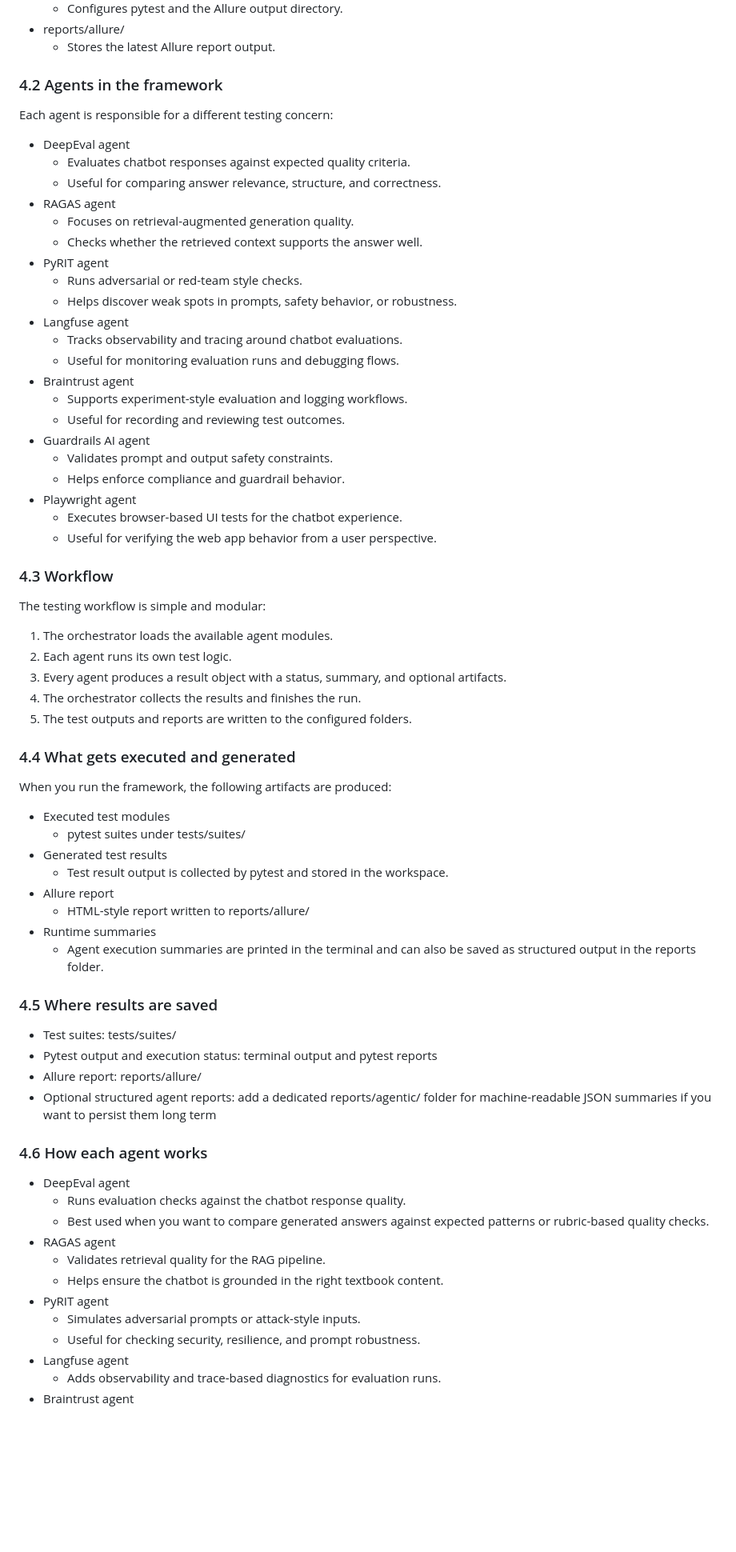
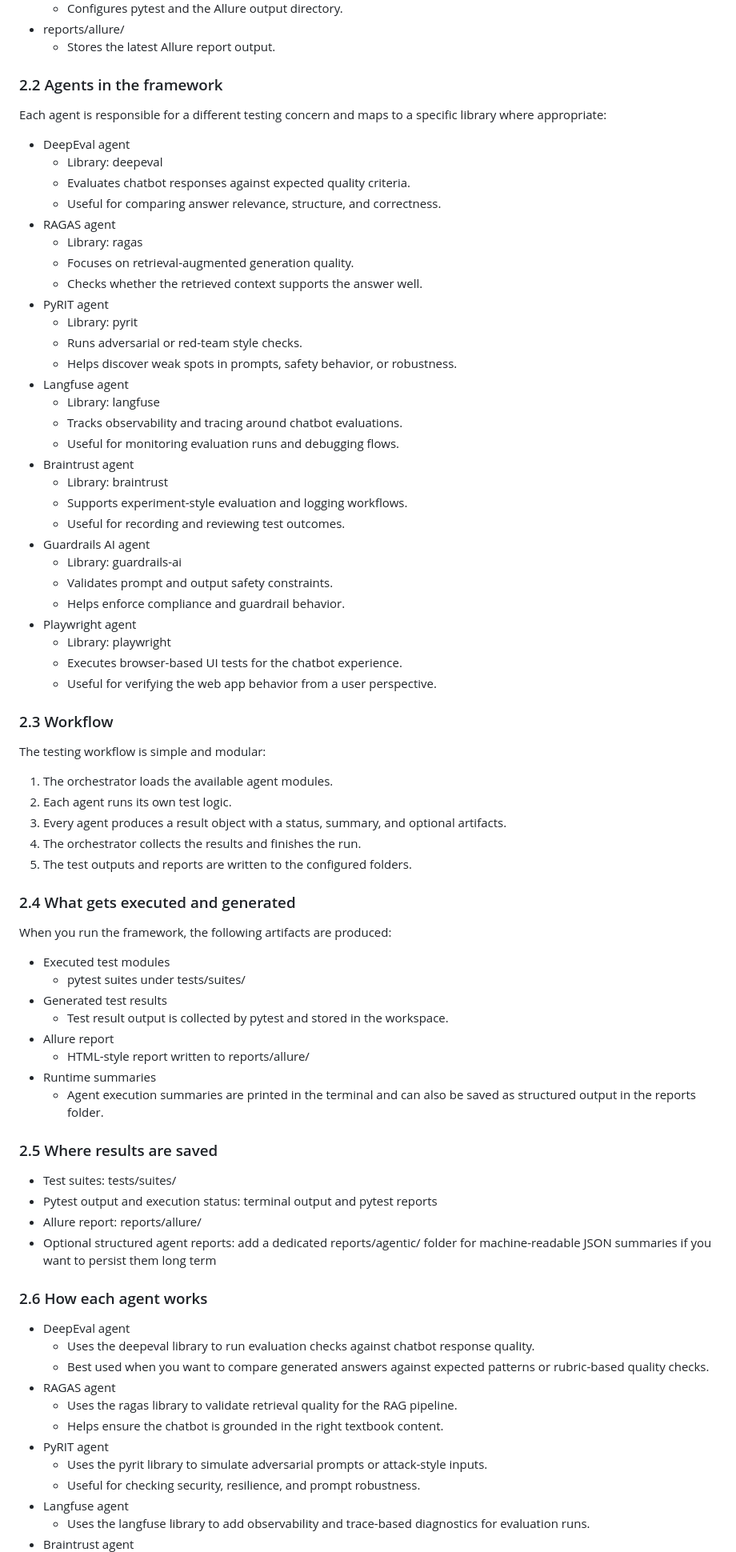
Before and after one commit to someshjain8157/Agentic-AI-Testing, a Markdown page: README.md, the part around one of its changes. Shown at 80% size. Rendered like a GitHub page; blank space fills up the shorter version.

```diff
--- a/README.md
+++ b/README.md
@@ -372,33 +353,40 @@ TeacherAI includes a dedicated testing framework for validating the chatbot end
 - reports/allure/
   - Stores the latest Allure report output.
 
-### 4.2 Agents in the framework
+### 2.2 Agents in the framework
 
-Each agent is responsible for a different testing concern:
+Each agent is responsible for a different testing concern and maps to a specific library where appropriate:
 
 - DeepEval agent
+  - Library: deepeval
   - Evaluates chatbot responses against expected quality criteria.
   - Useful for comparing answer relevance, structure, and correctness.
 - RAGAS agent
+  - Library: ragas
   - Focuses on retrieval-augmented generation quality.
   - Checks whether the retrieved context supports the answer well.
 - PyRIT agent
+  - Library: pyrit
   - Runs adversarial or red-team style checks.
   - Helps discover weak spots in prompts, safety behavior, or robustness.
 - Langfuse agent
+  - Library: langfuse
   - Tracks observability and tracing around chatbot evaluations.
   - Useful for monitoring evaluation runs and debugging flows.
 - Braintrust agent
+  - Library: braintrust
   - Supports experiment-style evaluation and logging workflows.
   - Useful for recording and reviewing test outcomes.
 - Guardrails AI agent
+  - Library: guardrails-ai
   - Validates prompt and output safety constraints.
   - Helps enforce compliance and guardrail behavior.
 - Playwright agent
+  - Library: playwright
   - Executes browser-based UI tests for the chatbot experience.
   - Useful for verifying the web app behavior from a user perspective.
 
-### 4.3 Workflow
+### 2.3 Workflow
 
 The testing workflow is simple and modular:
 
@@ -408,7 +396,7 @@ The testing workflow is simple and modular:
 4. The orchestrator collects the results and finishes the run.
 5. The test outputs and reports are written to the configured folders.
 
-### 4.4 What gets executed and generated
+### 2.4 What gets executed and generated
 
 When you run the framework, the following artifacts are produced:
 
@@ -421,24 +409,24 @@ When you run the framework, the following artifacts are produced:
 - Runtime summaries
   - Agent execution summaries are printed in the terminal and can also be saved as structured output in the reports folder.
 
-### 4.5 Where results are saved
+### 2.5 Where results are saved
 
 - Test suites: tests/suites/
 - Pytest output and execution status: terminal output and pytest reports
 - Allure report: reports/allure/
 - Optional structured agent reports: add a dedicated reports/agentic/ folder for machine-readable JSON summaries if you want to persist them long term
 
-### 4.6 How each agent works
+### 2.6 How each agent works
 
 - DeepEval agent
-  - Runs evaluation checks against the chatbot response quality.
+  - Uses the deepeval library to run evaluation checks against chatbot response quality.
   - Best used when you want to compare generated answers against expected patterns or rubric-based quality checks.
 - RAGAS agent
-  - Validates retrieval quality for the RAG pipeline.
+  - Uses the ragas library to validate retrieval quality for the RAG pipeline.
   - Helps ensure the chatbot is grounded in the right textbook content.
 - PyRIT agent
-  - Simulates adversarial prompts or attack-style inputs.
+  - Uses the pyrit library to simulate adversarial prompts or attack-style inputs.
   - Useful for checking security, resilience, and prompt robustness.
 - Langfuse agent
-  - Adds observability and trace-based diagnostics for evaluation runs.
+  - Uses the langfuse library to add observability and trace-based diagnostics for evaluation runs.
 - Braintrust agent
```
Also changed, not shown: other parts of README.md (+59 -66 lines).
